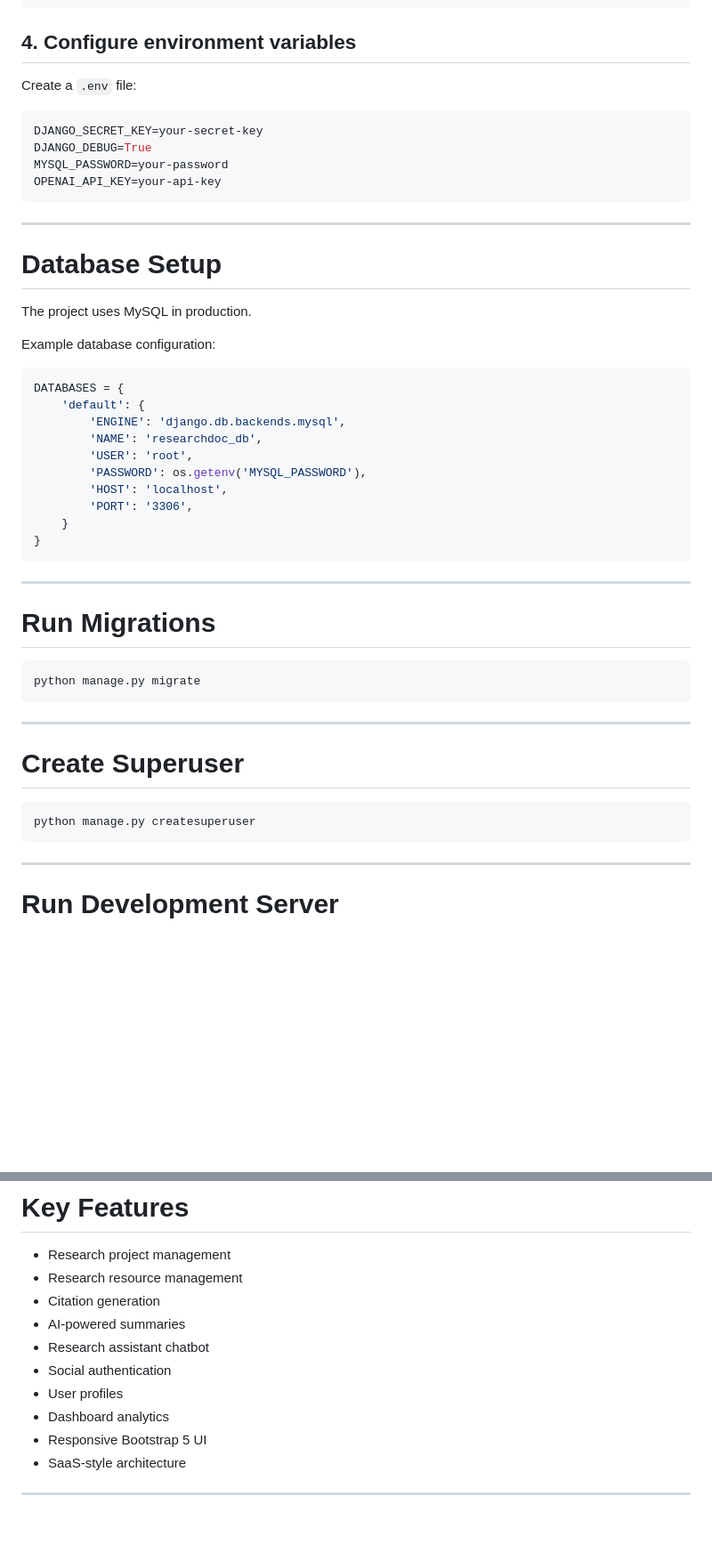
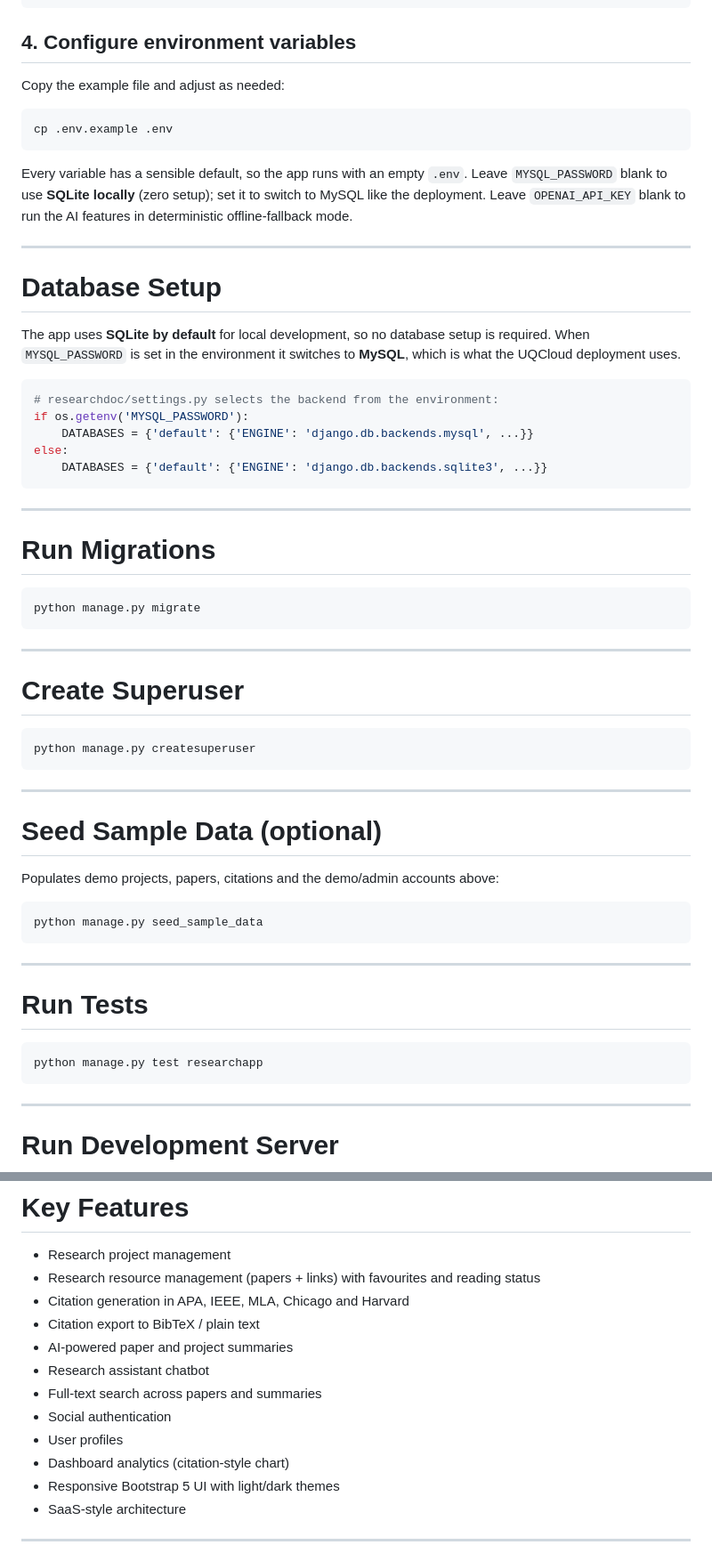
Before and after one commit to Aditya6283/Research-management, a Markdown page: README.md, 2 parts joined by grey strips. Shown at 89% size. GitHub-like rendering; blank space fills up the shorter version.

Commit message:
Docs: fix demo credentials, document SQLite/.env, tests and new features

````diff
--- a/README.md
+++ b/README.md
@@ -316,34 +318,31 @@ pip install -r requirements.txt
 
 ## 4. Configure environment variables
 
-Create a `.env` file:
+Copy the example file and adjust as needed:
 
-```env
-DJANGO_SECRET_KEY=your-secret-key
-DJANGO_DEBUG=True
-MYSQL_PASSWORD=your-password
-OPENAI_API_KEY=your-api-key
+```bash
+cp .env.example .env
 ```
+
+Every variable has a sensible default, so the app runs with an empty `.env`.
+Leave `MYSQL_PASSWORD` blank to use **SQLite locally** (zero setup); set it to
+switch to MySQL like the deployment. Leave `OPENAI_API_KEY` blank to run the AI
+features in deterministic offline-fallback mode.
 
 ---
 
 # Database Setup
 
-The project uses MySQL in production.
-
-Example database configuration:
+The app uses **SQLite by default** for local development, so no database setup
+is required. When `MYSQL_PASSWORD` is set in the environment it switches to
+**MySQL**, which is what the UQCloud deployment uses.
 
 ```python
-DATABASES = {
-    'default': {
-        'ENGINE': 'django.db.backends.mysql',
-        'NAME': 'researchdoc_db',
-        'USER': 'root',
-        'PASSWORD': os.getenv('MYSQL_PASSWORD'),
-        'HOST': 'localhost',
-        'PORT': '3306',
-    }
-}
+# researchdoc/settings.py selects the backend from the environment:
+if os.getenv('MYSQL_PASSWORD'):
+    DATABASES = {'default': {'ENGINE': 'django.db.backends.mysql', ...}}
+else:
+    DATABASES = {'default': {'ENGINE': 'django.db.backends.sqlite3', ...}}
 ```
 
 ---
@@ -360,6 +359,24 @@ python manage.py migrate
 
 ```bash
 python manage.py createsuperuser
+```
+
+---
+
+# Seed Sample Data (optional)
+
+Populates demo projects, papers, citations and the demo/admin accounts above:
+
+```bash
+python manage.py seed_sample_data
+```
+
+---
+
+# Run Tests
+
+```bash
+python manage.py test researchapp
 ```
 
 ---
@@ -385,14 +402,16 @@ http://127.0.0.1:8000/researchdoc/
 # Key Features
 
 - Research project management
-- Research resource management
-- Citation generation
-- AI-powered summaries
+- Research resource management (papers + links) with favourites and reading status
+- Citation generation in APA, IEEE, MLA, Chicago and Harvard
+- Citation export to BibTeX / plain text
+- AI-powered paper and project summaries
 - Research assistant chatbot
+- Full-text search across papers and summaries
 - Social authentication
 - User profiles
-- Dashboard analytics
-- Responsive Bootstrap 5 UI
+- Dashboard analytics (citation-style chart)
+- Responsive Bootstrap 5 UI with light/dark themes
 - SaaS-style architecture
 
 ---
````
Also changed, not shown: other parts of README.md (+4 -2 lines).
